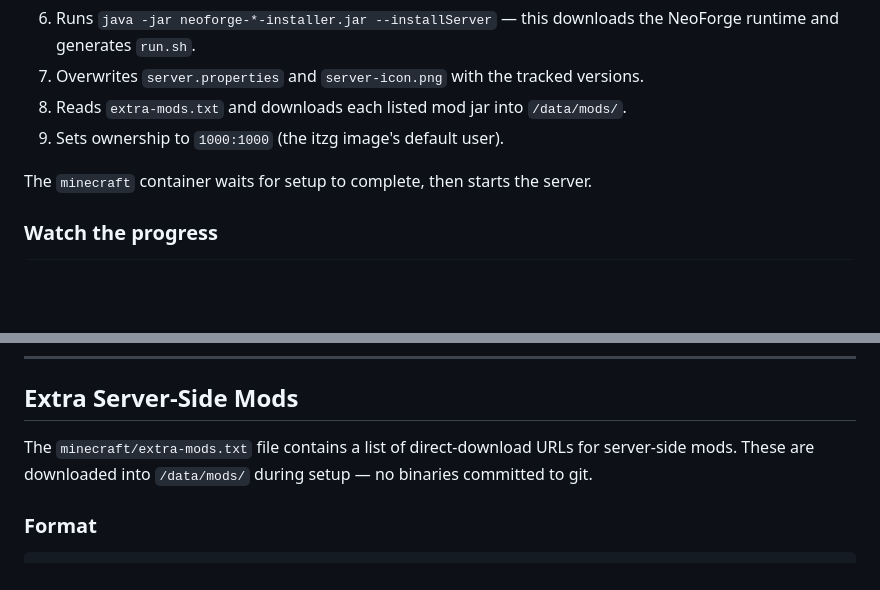
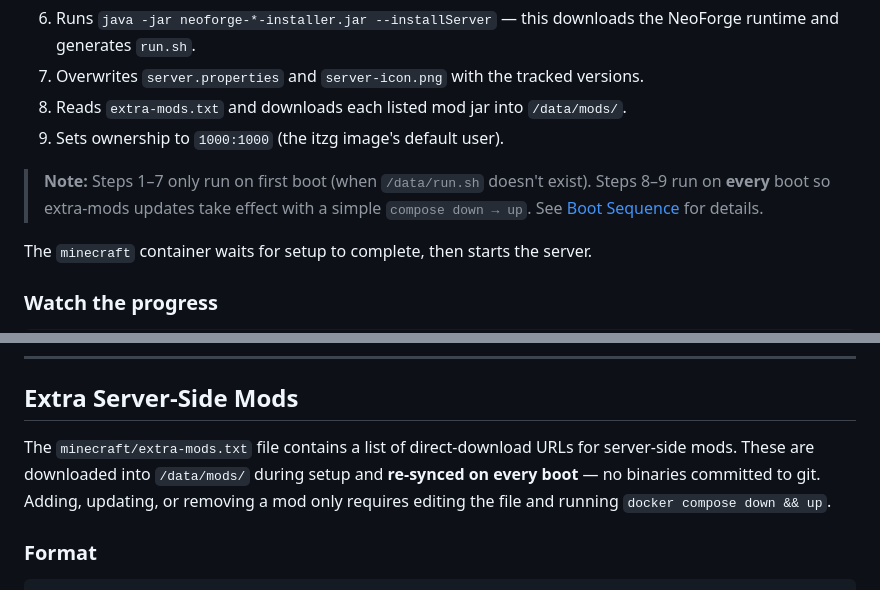
Before and after one commit to dpt5216/minecraft-stack, a Markdown page: README.md, 2 parts joined by grey strips. Drawn GitHub-style; blank space fills up the shorter version.

```diff
--- a/README.md
+++ b/README.md
@@ -158,6 +158,8 @@ The `minecraft-setup` container starts and runs `setup.sh`, which takes **3–5
 8. Reads `extra-mods.txt` and downloads each listed mod jar into `/data/mods/`.
 9. Sets ownership to `1000:1000` (the itzg image's default user).
 
+> **Note:** Steps 1–7 only run on first boot (when `/data/run.sh` doesn't exist). Steps 8–9 run on **every** boot so extra-mods updates take effect with a simple `compose down → up`. See [Boot Sequence](#boot-sequence) for details.
+
 The `minecraft` container waits for setup to complete, then starts the server.
 
 ### Watch the progress
@@ -334,7 +351,7 @@ All environment variables for the `minecraft` service:
 
 ## Extra Server-Side Mods
 
-The `minecraft/extra-mods.txt` file contains a list of direct-download URLs for server-side mods. These are downloaded into `/data/mods/` during setup — no binaries committed to git.
+The `minecraft/extra-mods.txt` file contains a list of direct-download URLs for server-side mods. These are downloaded into `/data/mods/` during setup and **re-synced on every boot** — no binaries committed to git. Adding, updating, or removing a mod only requires editing the file and running `docker compose down && up`.
 
 ### Format
 
```
Also changed, not shown: other parts of README.md (+80 -24 lines).
